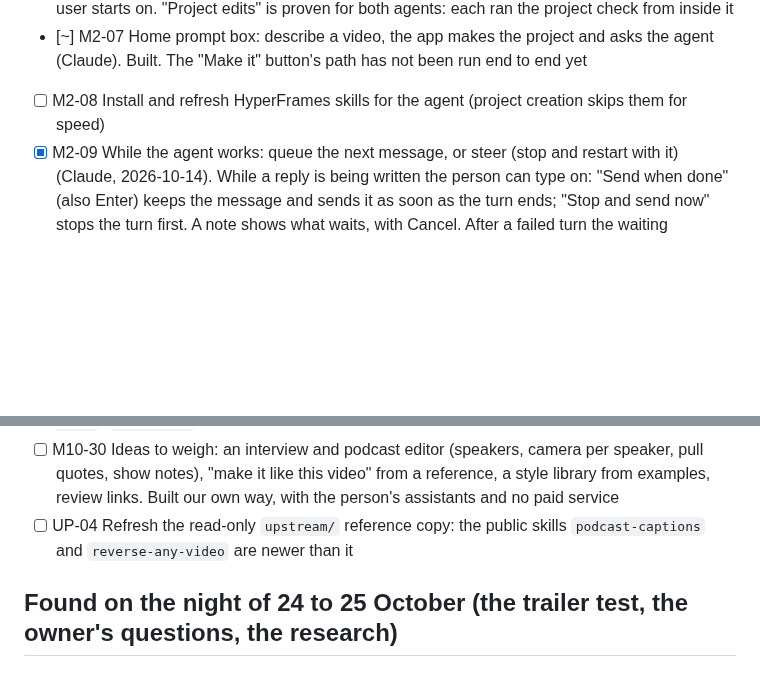
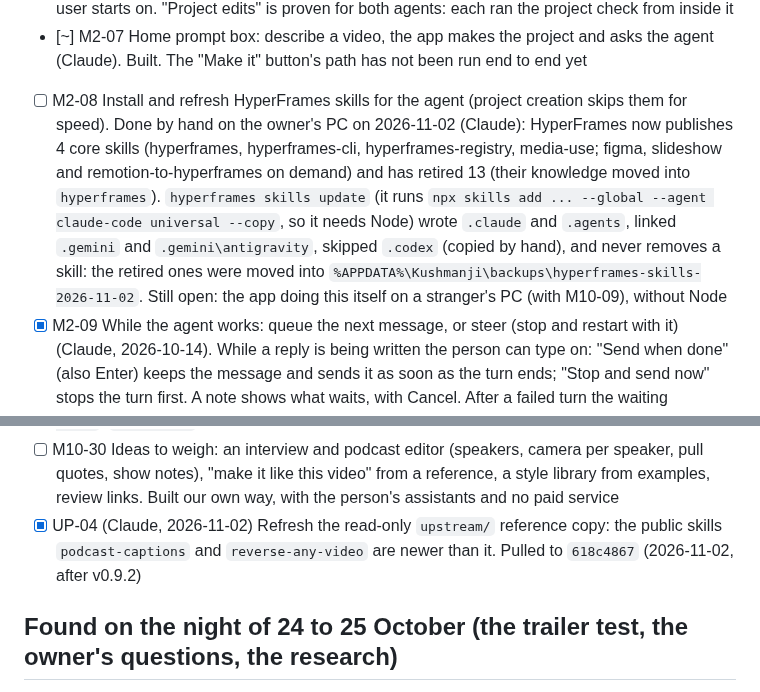
Before and after one commit to webziko/kushmanji, a Markdown page: PROGRESS.md, 2 parts joined by grey strips. Rendered like a GitHub page; blank space fills up the shorter version.

Commit message:
docs: the assistants' HyperFrames skills refreshed to the newest set (M2-08, UP-04)
Four current skills for Claude, ChatGPT and Gemini, the thirteen retired
ones moved into a dated backup, recorded in CHECKLIST with how to undo it.

Co-Authored-By: Claude Opus 5.5 <noreply@anthropic.com>

```diff
--- a/PROGRESS.md
+++ b/PROGRESS.md
@@ -113,7 +113,14 @@ Do not build them.
       "Project edits" is proven for both agents: each ran the project check from inside it
 - [~] M2-07 Home prompt box: describe a video, the app makes the project and asks the agent (Claude).
       Built. The "Make it" button's path has not been run end to end yet
-- [ ] M2-08 Install and refresh HyperFrames skills for the agent (project creation skips them for speed)
+- [ ] M2-08 Install and refresh HyperFrames skills for the agent (project creation skips them for speed). Done by
+      hand on the owner's PC on 2026-11-02 (Claude): HyperFrames now publishes 4 core skills (hyperframes,
+      hyperframes-cli, hyperframes-registry, media-use; figma, slideshow and remotion-to-hyperframes on demand) and has
+      retired 13 (their knowledge moved into `hyperframes`). `hyperframes skills update` (it runs `npx skills add ...
+      --global --agent claude-code universal --copy`, so it needs Node) wrote `.claude` and `.agents`, linked
+      `.gemini` and `.gemini\antigravity`, skipped `.codex` (copied by hand), and never removes a skill: the retired
+      ones were moved into `%APPDATA%\Kushmanji\backups\hyperframes-skills-2026-11-02`. Still open: the app doing
+      this itself on a stranger's PC (with M10-09), without Node
 - [x] M2-09 While the agent works: queue the next message, or steer (stop and restart with it) (Claude,
       2026-10-14). While a reply is being written the person can type on: "Send when done" (also Enter) keeps
       the message and sends it as soon as the turn ends; "Stop and send now" stops the turn first. A note shows
@@ -827,8 +834,8 @@ Ideas and public facts only: HeyGen's own code there is closed and not to be cop
 - [ ] M10-30 Ideas to weigh: an interview and podcast editor (speakers, camera per speaker, pull quotes, show notes),
       "make it like this video" from a reference, a style library from examples, review links. Built our own way,
       with the person's assistants and no paid service
-- [ ] UP-04 Refresh the read-only `upstream/` reference copy: the public skills `podcast-captions` and
-      `reverse-any-video` are newer than it
+- [x] UP-04 (Claude, 2026-11-02) Refresh the read-only `upstream/` reference copy: the public skills `podcast-captions` and
+      `reverse-any-video` are newer than it. Pulled to `618c4867` (2026-11-02, after v0.9.2)
 
 ## Found on the night of 24 to 25 October (the trailer test, the owner's questions, the research)
 
```
Also changed, not shown: CHECKLIST.md (+1 -0 lines).
